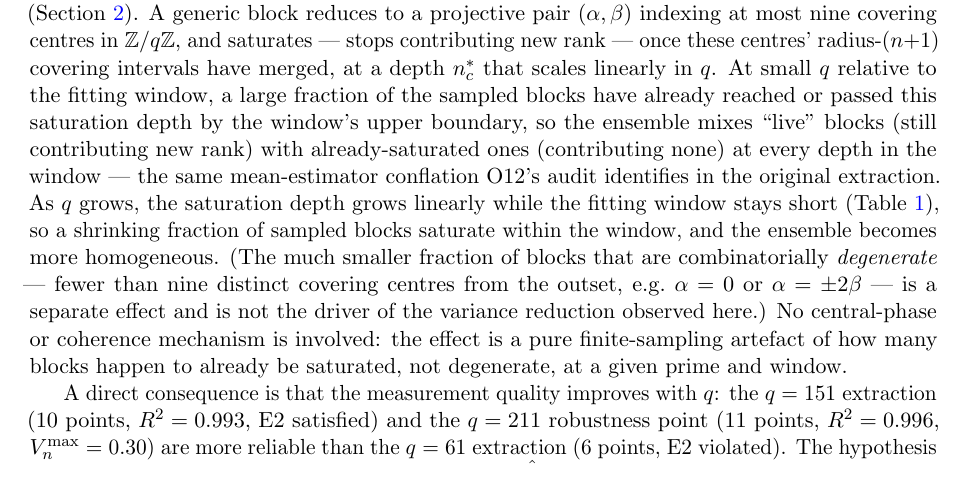
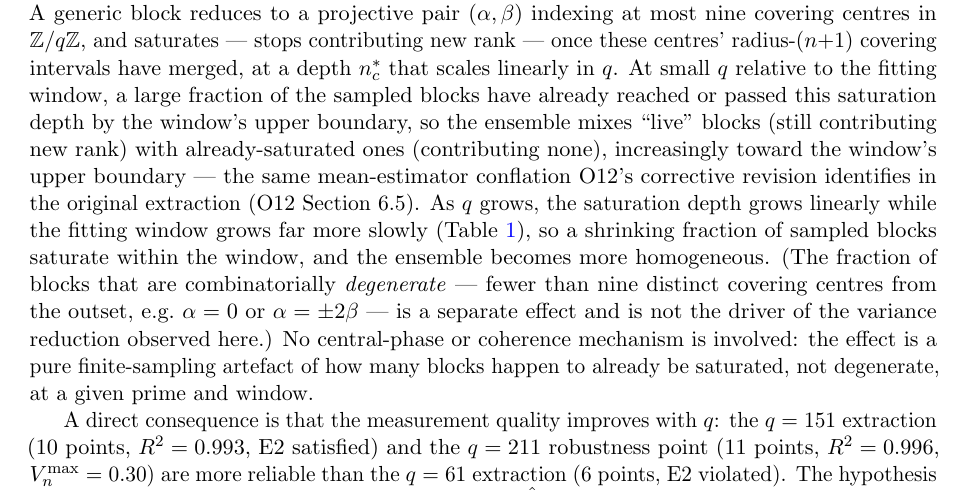
Before and after one commit to Cosmochrony/spectral-o13, a LaTeX paper (tex/SpectralO13.tex): part of page 7 of 9, cut so that both start at the same text. Compiled offline with pdfLaTeX.

Commit message:
Fix the two deposit-blocking one-liners from round-2 review
README's own sequence still read 4.52 at q=101 (missed by the
tex-only substitution, since the README uses different comma
spacing); and the saturation-mechanism paragraph cited an internal
audit note a Zenodo reader cannot look up instead of O12's own
published Section 6.5, which is where the mean-estimator
conflation this paragraph invokes is actually established. Also
tightens three wording residuals flagged as non-blocking: the
fitting window lengthens, it just grows much slower than the
saturation depth; the live/saturated mixing is concentrated toward
the window's upper boundary, not uniform across it; and the
degenerate-block fraction is not uniformly "much smaller" than the
saturated fraction at the largest tested prime.

```diff
--- a/tex/SpectralO13.tex
+++ b/tex/SpectralO13.tex
@@ -408,16 +408,18 @@ and Requalification of the
   At small $q$ relative to the fitting window, a large fraction of the sampled
   blocks have already reached or passed this saturation depth by the window's
   upper boundary, so the ensemble mixes ``live'' blocks (still contributing new
-  rank) with already-saturated ones (contributing none) at every depth in the
-  window — the same mean-estimator conflation O12's audit identifies in the
-  original extraction.
+  rank) with already-saturated ones (contributing none), increasingly toward
+  the window's upper boundary — the same mean-estimator conflation O12's
+  corrective revision identifies in the original extraction (O12
+  Section~6.5).
   As $q$ grows, the saturation depth grows linearly while the fitting window
-  stays short (Table~\ref{tab:params}), so a shrinking fraction of sampled
-  blocks saturate within the window, and the ensemble becomes more homogeneous.
-  (The much smaller fraction of blocks that are combinatorially
-  \emph{degenerate} — fewer than nine distinct covering centres from the
-  outset, e.g.\ $\alpha=0$ or $\alpha=\pm2\beta$ — is a separate effect and is
-  not the driver of the variance reduction observed here.)
+  grows far more slowly (Table~\ref{tab:params}), so a shrinking fraction of
+  sampled blocks saturate within the window, and the ensemble becomes more
+  homogeneous.
+  (The fraction of blocks that are combinatorially \emph{degenerate} — fewer
+  than nine distinct covering centres from the outset, e.g.\ $\alpha=0$ or
+  $\alpha=\pm2\beta$ — is a separate effect and is not the driver of the
+  variance reduction observed here.)
   No central-phase or coherence mechanism is involved: the effect is a pure
   finite-sampling artefact of how many blocks happen to already be saturated,
   not degenerate, at a given prime and window.
```
Also changed, not shown: README.md.
